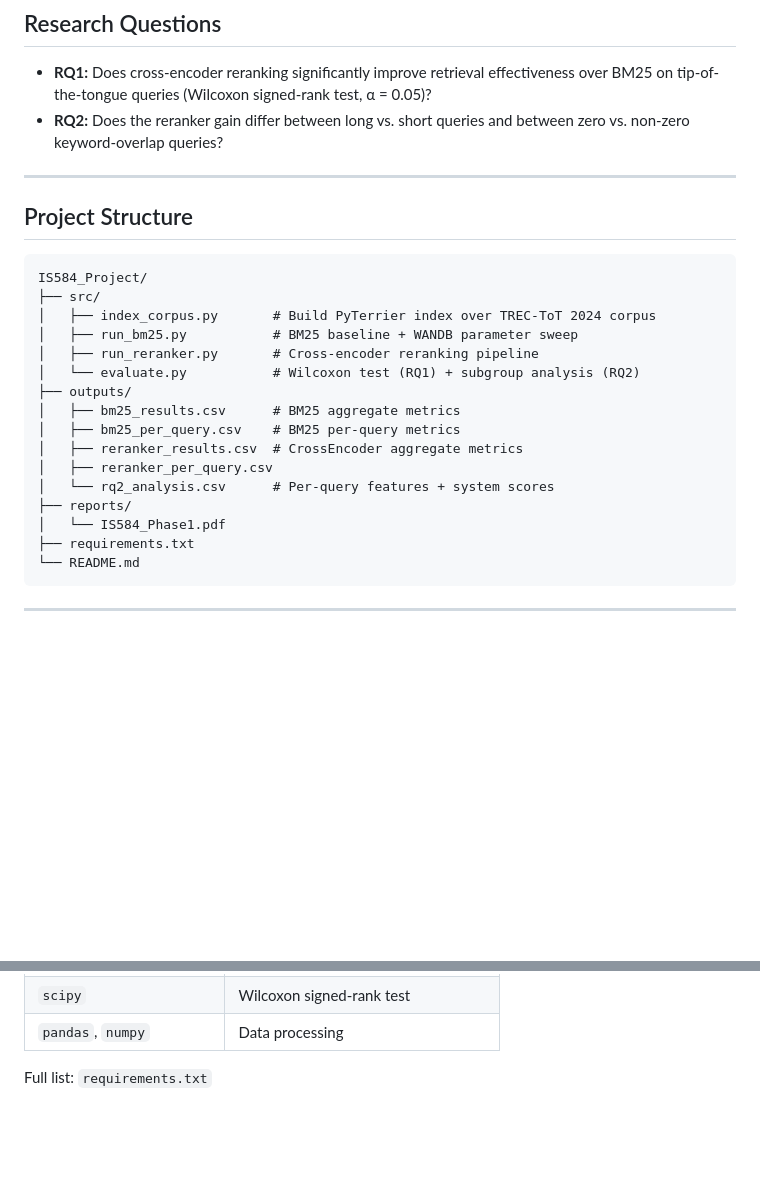
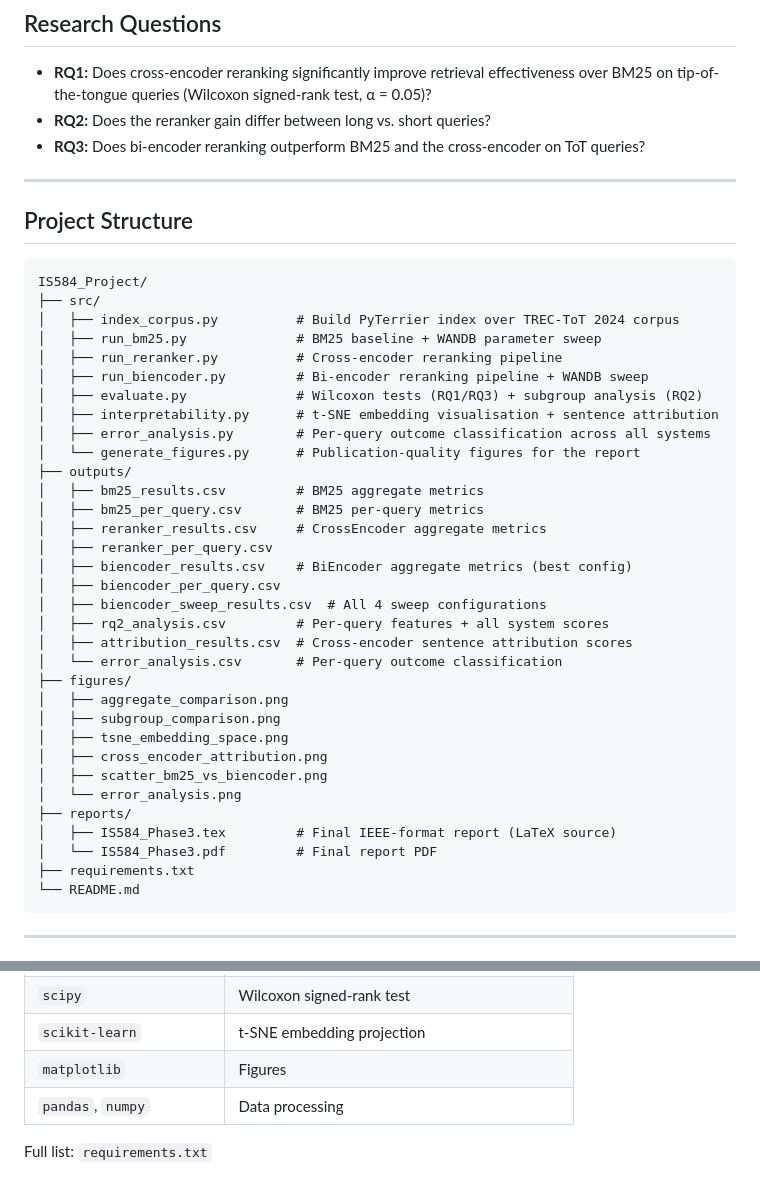
Before and after one commit to ilaydaergur/IS584_Project, a Markdown page: README.md, 2 parts joined by grey strips. Rendered like a GitHub page; blank space fills up the shorter version.

````diff
--- a/README.md
+++ b/README.md
@@ -11,7 +11,8 @@
 ## Research Questions
 
 - **RQ1:** Does cross-encoder reranking significantly improve retrieval effectiveness over BM25 on tip-of-the-tongue queries (Wilcoxon signed-rank test, α = 0.05)?
-- **RQ2:** Does the reranker gain differ between long vs. short queries and between zero vs. non-zero keyword-overlap queries?
+- **RQ2:** Does the reranker gain differ between long vs. short queries?
+- **RQ3:** Does bi-encoder reranking outperform BM25 and the cross-encoder on ToT queries?
 
 ---
 
@@ -20,18 +21,35 @@
 ```
 IS584_Project/
 ├── src/
-│   ├── index_corpus.py       # Build PyTerrier index over TREC-ToT 2024 corpus
-│   ├── run_bm25.py           # BM25 baseline + WANDB parameter sweep
-│   ├── run_reranker.py       # Cross-encoder reranking pipeline
-│   └── evaluate.py           # Wilcoxon test (RQ1) + subgroup analysis (RQ2)
+│   ├── index_corpus.py          # Build PyTerrier index over TREC-ToT 2024 corpus
+│   ├── run_bm25.py              # BM25 baseline + WANDB parameter sweep
+│   ├── run_reranker.py          # Cross-encoder reranking pipeline
+│   ├── run_biencoder.py         # Bi-encoder reranking pipeline + WANDB sweep
+│   ├── evaluate.py              # Wilcoxon tests (RQ1/RQ3) + subgroup analysis (RQ2)
+│   ├── interpretability.py      # t-SNE embedding visualisation + sentence attribution
+│   ├── error_analysis.py        # Per-query outcome classification across all systems
+│   └── generate_figures.py      # Publication-quality figures for the report
 ├── outputs/
-│   ├── bm25_results.csv      # BM25 aggregate metrics
-│   ├── bm25_per_query.csv    # BM25 per-query metrics
-│   ├── reranker_results.csv  # CrossEncoder aggregate metrics
+│   ├── bm25_results.csv         # BM25 aggregate metrics
+│   ├── bm25_per_query.csv       # BM25 per-query metrics
+│   ├── reranker_results.csv     # CrossEncoder aggregate metrics
 │   ├── reranker_per_query.csv
-│   └── rq2_analysis.csv      # Per-query features + system scores
+│   ├── biencoder_results.csv    # BiEncoder aggregate metrics (best config)
+│   ├── biencoder_per_query.csv
+│   ├── biencoder_sweep_results.csv  # All 4 sweep configurations
+│   ├── rq2_analysis.csv         # Per-query features + all system scores
+│   ├── attribution_results.csv  # Cross-encoder sentence attribution scores
+│   └── error_analysis.csv       # Per-query outcome classification
+├── figures/
+│   ├── aggregate_comparison.png
+│   ├── subgroup_comparison.png
+│   ├── tsne_embedding_space.png
+│   ├── cross_encoder_attribution.png
+│   ├── scatter_bm25_vs_biencoder.png
+│   └── error_analysis.png
 ├── reports/
-│   └── IS584_Phase1.pdf
+│   ├── IS584_Phase3.tex         # Final IEEE-format report (LaTeX source)
+│   └── IS584_Phase3.pdf         # Final report PDF
 ├── requirements.txt
 └── README.md
 ```
@@ -145,4 +235,6 @@ All 142 queries have zero Jaccard overlap with their top BM25 result — confirm
 | `scipy` | Wilcoxon signed-rank test |
+| `scikit-learn` | t-SNE embedding projection |
+| `matplotlib` | Figures |
 | `pandas`, `numpy` | Data processing |
 
 Full list: `requirements.txt`
````
Also changed, not shown: other parts of README.md (+92 -20 lines).
